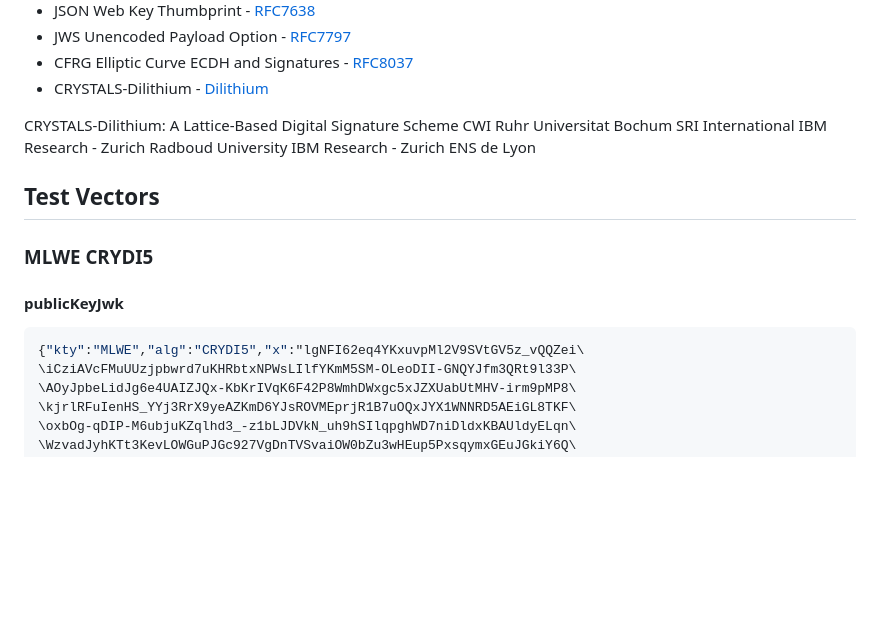
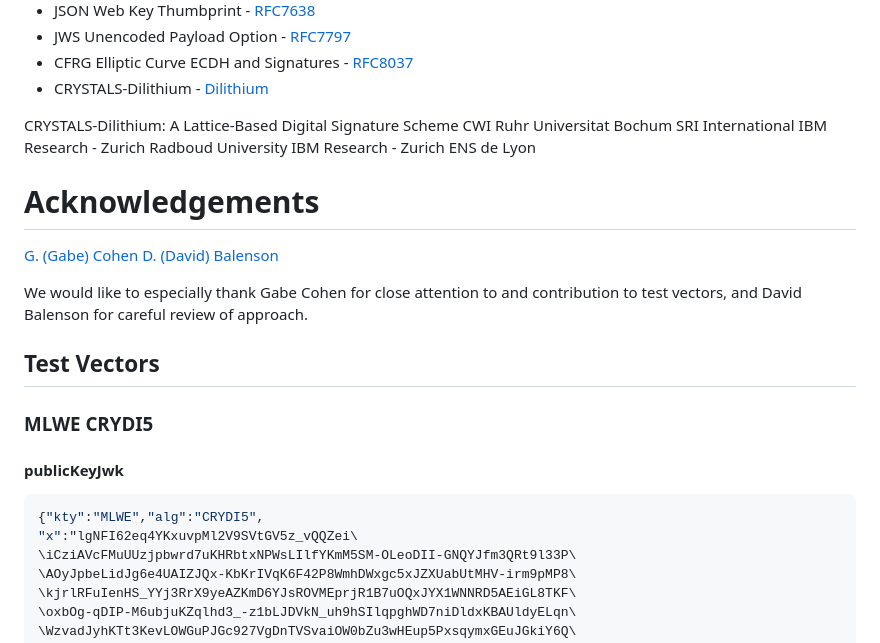
Before and after one commit to mesur-io/post-quantum-signatures, a Markdown page: draft-ietf-cose-dilithium.md, the part around one of its changes. Rendered like a GitHub page; blank space fills up the shorter version.

Commit message:
chore: correct ack section placement and format

````diff
--- a/draft-ietf-cose-dilithium.md
+++ b/draft-ietf-cose-dilithium.md
@@ -990,13 +990,22 @@ Encryption Algorithms" registry:
         Lyon</organization> </author> <date year='2018'/> </front>
             </reference>
 
+# Acknowledgements
+
+[G. (Gabe) Cohen](maito:gabe@tbd.email) [D. (David) Balenson](mailto:balenson@isi.edu)
+
+We would like to especially thank Gabe Cohen for close attention to
+and contribution to test vectors, and David Balenson for careful
+review of approach.
+
 ## Test Vectors
 
 ### MLWE CRYDI5
 
 #### publicKeyJwk
 ```json
-{"kty":"MLWE","alg":"CRYDI5","x":"lgNFI62eq4YKxuvpMl2V9SVtGV5z_vQQZei\
+{"kty":"MLWE","alg":"CRYDI5",
+"x":"lgNFI62eq4YKxuvpMl2V9SVtGV5z_vQQZei\
 \iCziAVcFMuUUzjpbwrd7uKHRbtxNPWsLIlfYKmM5SM-OLeoDII-GNQYJfm3QRt9l33P\
 \AOyJpbeLidJg6e4UAIZJQx-KbKrIVqK6F42P8WmhDWxgc5xJZXUabUtMHV-irm9pMP8\
 \kjrlRFuIenHS_YYj3RrX9yeAZKmD6YJsROVMEprjR1B7uOQxJYX1WNNRD5AEiGL8TKF\
````
Also changed, not shown: other parts of draft-ietf-cose-dilithium.md (+2 -1 lines).
